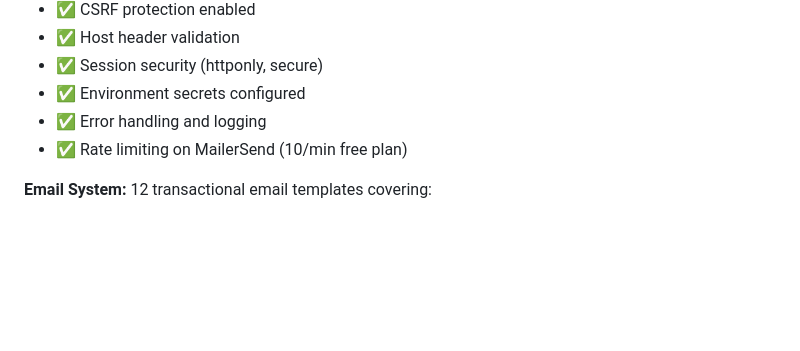
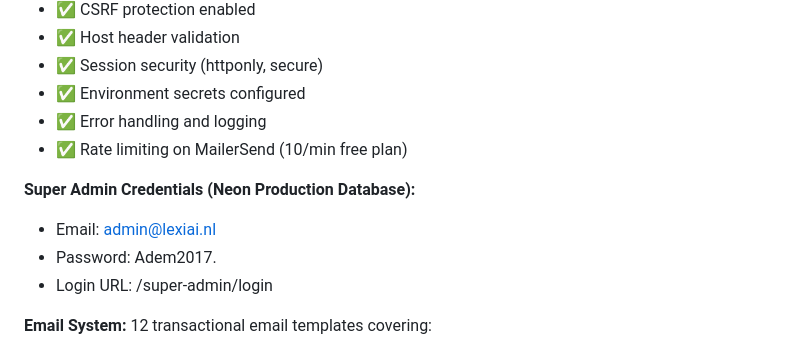
Before and after one commit to mtufan12345-commits/Lexi, a Markdown page: replit.md, the part around the change. GitHub-like rendering; blank space fills up the shorter version.

Commit message:
Add super admin login credentials for production
Add super admin credentials (admin@lexiai.nl, Adem2017.) and login URL to replit.md for Neon production database.

Replit-Commit-Author: Agent
Replit-Commit-Session-Id: a3c5c19d-af9f-4ba4-89ce-34d6441862f9
Replit-Commit-Checkpoint-Type: full_checkpoint
Replit-Commit-Screenshot-Url: https://storage.googleapis.com/screenshot-production-us-central1/cfdaed88-3652-4673-a7f0-a6cd2a902a81/a3c5c19d-af9f-4ba4-89ce-34d6441862f9/a7sdpqh

```diff
--- a/replit.md
+++ b/replit.md
@@ -75,6 +75,11 @@ The platform is designed with a multi-tenant hierarchy where SUPER ADMINs manage
 - ✅ Error handling and logging
 - ✅ Rate limiting on MailerSend (10/min free plan)
 
+**Super Admin Credentials (Neon Production Database):**
+- Email: admin@lexiai.nl
+- Password: Adem2017.
+- Login URL: /super-admin/login
+
 **Email System:**
 12 transactional email templates covering:
 1. Payment Success
```
